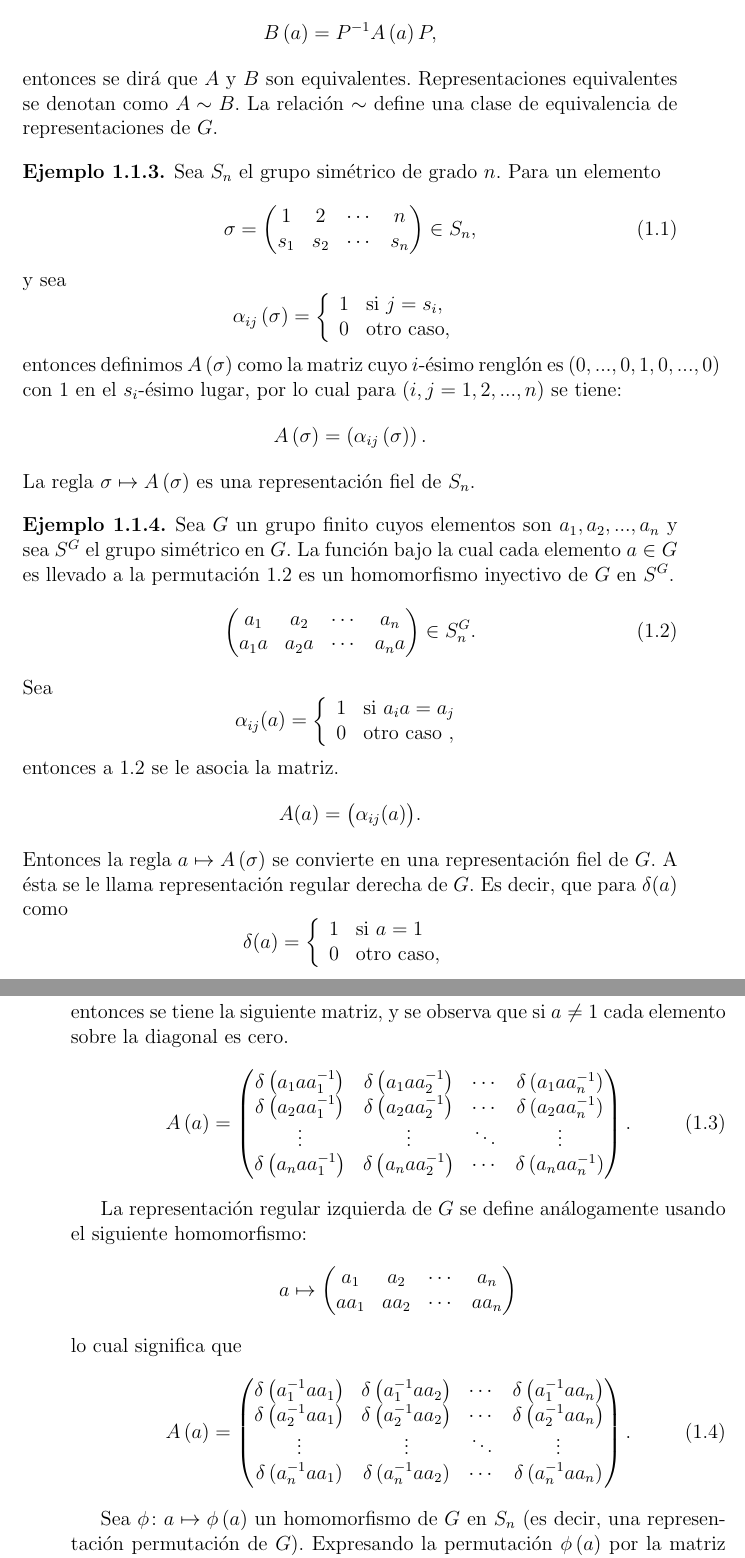
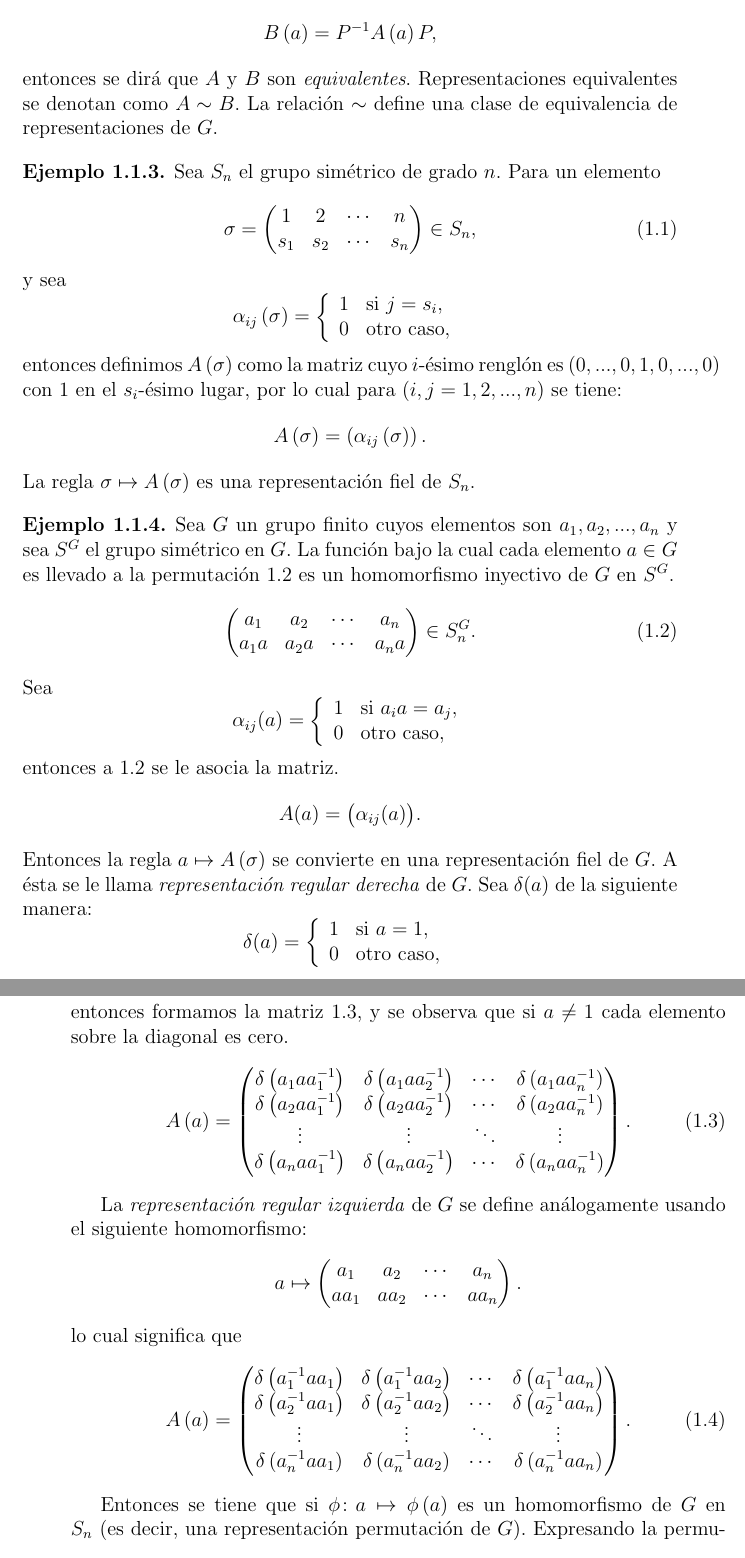
Before and after one commit to leunamCampero/Tesis, a LaTeX thesis (LaTeX/tesis.tex): two parts of pages 4 and 5 of 23, joined at a grey line, cut so that both start at the same text. Compiled offline with pdfLaTeX.

Commit message:
Cambios en el ejemplo de representación regular derecha

```diff
--- a/LaTeX/tesis.tex
+++ b/LaTeX/tesis.tex
@@ -174,7 +174,7 @@ representación es fiel si $A$ es inyectiva.
   \begin{equation*}
     B\left(a\right)= P^{-1}A\left(a\right)P,
   \end{equation*}
-  entonces se dirá que $A$ y $B$ son equivalentes. Representaciones
+  entonces se dirá que $A$ y $B$ son \emph{equivalentes}. Representaciones
   equivalentes se denotan como $A \sim B$. La relación $\sim$ define
   una clase de equivalencia de representaciones de $G$.
 \end{example}
@@ -231,8 +231,8 @@ representación es fiel si $A$ es inyectiva.
   \begin{equation*}
     \alpha_{ij} (a) = \left\{
       \begin{array}{ll}
-        1      & \mathrm{si\ } a_{i}a = a_{j} \\
-        0      & \mathrm{otro\ caso\ },
+        1      & \mathrm{si\ } a_{i}a = a_{j}, \\
+        0      & \mathrm{otro\ caso,\ }
       \end{array}
     \right.
   \end{equation*}
@@ -241,17 +241,17 @@ representación es fiel si $A$ es inyectiva.
     A(a)=\big(\alpha_{ij}(a)\big).
   \end{equation*}
   Entonces la regla $a \mapsto A\left(\sigma\right)$ se convierte en
-  una representación fiel de $G$. A ésta se le llama representación
-  regular derecha de $G$. Es decir, que para $\delta{(a)}$ como
+  una representación fiel de $G$. A ésta se le llama \emph{representación
+  regular derecha} de $G$. Sea $\delta{(a)}$ de la siguiente manera:
   \begin{equation*}
     \delta{(a)} = \left\{
       \begin{array}{ll}
-        1      & \mathrm{si\ } a = 1 \\
+        1      & \mathrm{si\ } a = 1, \\
         0      & \mathrm{otro\ caso,\ }
       \end{array}
     \right.
   \end{equation*}
-  entonces se tiene la siguiente matriz, y se observa que si
+  entonces formamos la matriz \ref{eq:7}, y se observa que si
   $a \neq 1$ cada elemento sobre la diagonal es cero.
   \begin{equation}
     \label{eq:7}
@@ -288,11 +288,11 @@ representación es fiel si $A$ es inyectiva.
   \end{equation}
 \end{example}
 
-Sea $\phi \colon a \mapsto \phi\left(a\right)$ un homomorfismo de $G$
-en $S_{n}$ (es decir, una representación permutación de
-$G$). Expresando la permutación $\phi\left(a\right)$ por la matriz
-$A\left(a\right)$ como en el ejemplo \ref{Ej3}, se obtiene una
-representación matricial.
+Entonces se tiene que si $\phi \colon a \mapsto \phi\left(a\right)$ es
+un homomorfismo de $G$ en $S_{n}$ (es decir, una representación
+permutación de $G$). Expresando la permutación $\phi\left(a\right)$
+por la matriz $A\left(a\right)$ como en el ejemplo \ref{Ej3}, se
+obtiene una representación matricial.
 
 Ahora, sean $A$, $B$ y $C$ representaciones de grado $n$,
 $r \geq 1$ y $s \geq 1$ respectivamente, con $r+s=n$. Entonces se dice
```
Also changed, not shown: LaTeX/tesis.tex (12 more changed lines).
